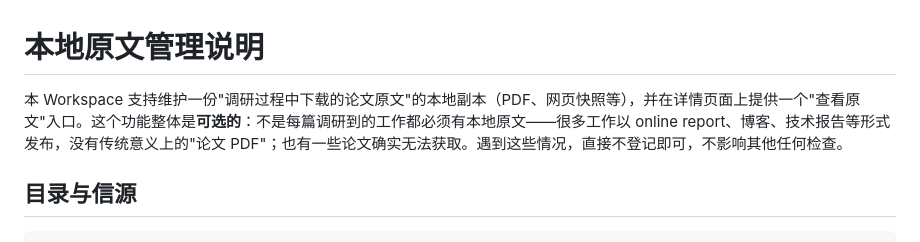
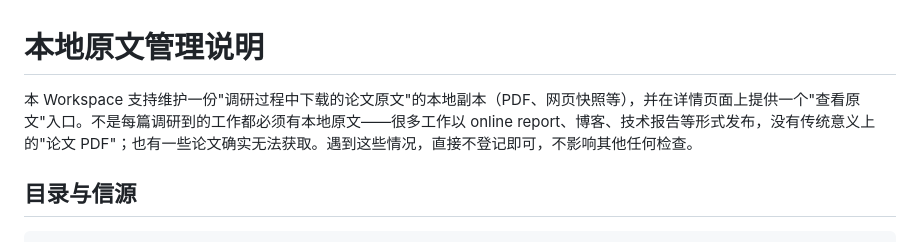
Before and after one commit to Riften/Literature-Study-Template, a Markdown page: docs/paper-archive.md, the part around the change. GitHub-like rendering.

```diff
--- a/docs/paper-archive.md
+++ b/docs/paper-archive.md
@@ -1,6 +1,6 @@
 # 本地原文管理说明
 
-本 Workspace 支持维护一份"调研过程中下载的论文原文"的本地副本（PDF、网页快照等），并在详情页面上提供一个"查看原文"入口。这个功能整体是**可选的**：不是每篇调研到的工作都必须有本地原文——很多工作以 online report、博客、技术报告等形式发布，没有传统意义上的"论文 PDF"；也有一些论文确实无法获取。遇到这些情况，直接不登记即可，不影响其他任何检查。
+本 Workspace 支持维护一份"调研过程中下载的论文原文"的本地副本（PDF、网页快照等），并在详情页面上提供一个"查看原文"入口。不是每篇调研到的工作都必须有本地原文——很多工作以 online report、博客、技术报告等形式发布，没有传统意义上的"论文 PDF"；也有一些论文确实无法获取。遇到这些情况，直接不登记即可，不影响其他任何检查。
 
 ## 目录与信源
 
```
Also changed, not shown: AGENTS.md (+2 -2 lines).
